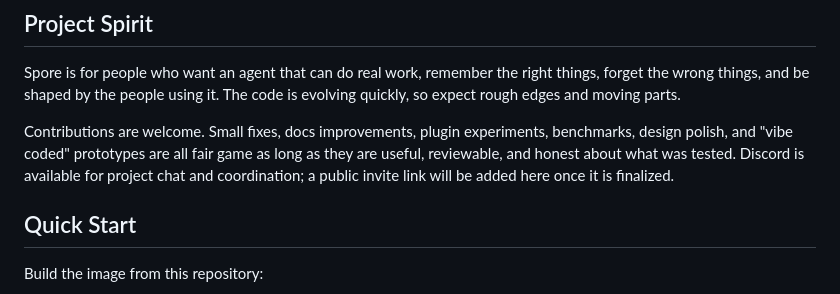
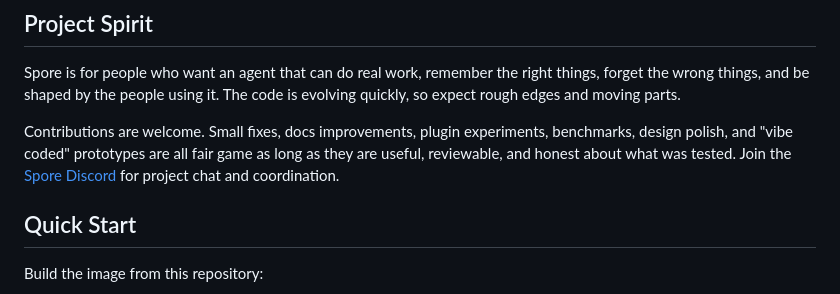
Before and after one commit to Vibe-Coalition/spore-core, a Markdown page: README.md, the part around the change. GitHub-like rendering.

Commit message:
docs: add Discord invite to README

```diff
--- a/README.md
+++ b/README.md
@@ -40,9 +40,9 @@ is evolving quickly, so expect rough edges and moving parts.
 
 Contributions are welcome. Small fixes, docs improvements, plugin experiments,
 benchmarks, design polish, and "vibe coded" prototypes are all fair game as long
-as they are useful, reviewable, and honest about what was tested. Discord is
-available for project chat and coordination; a public invite link will be added
-here once it is finalized.
+as they are useful, reviewable, and honest about what was tested. Join the
+[Spore Discord](https://discord.gg/mtsQ6GrdsN) for project chat and
+coordination.
 
 ## Quick Start
 
```
